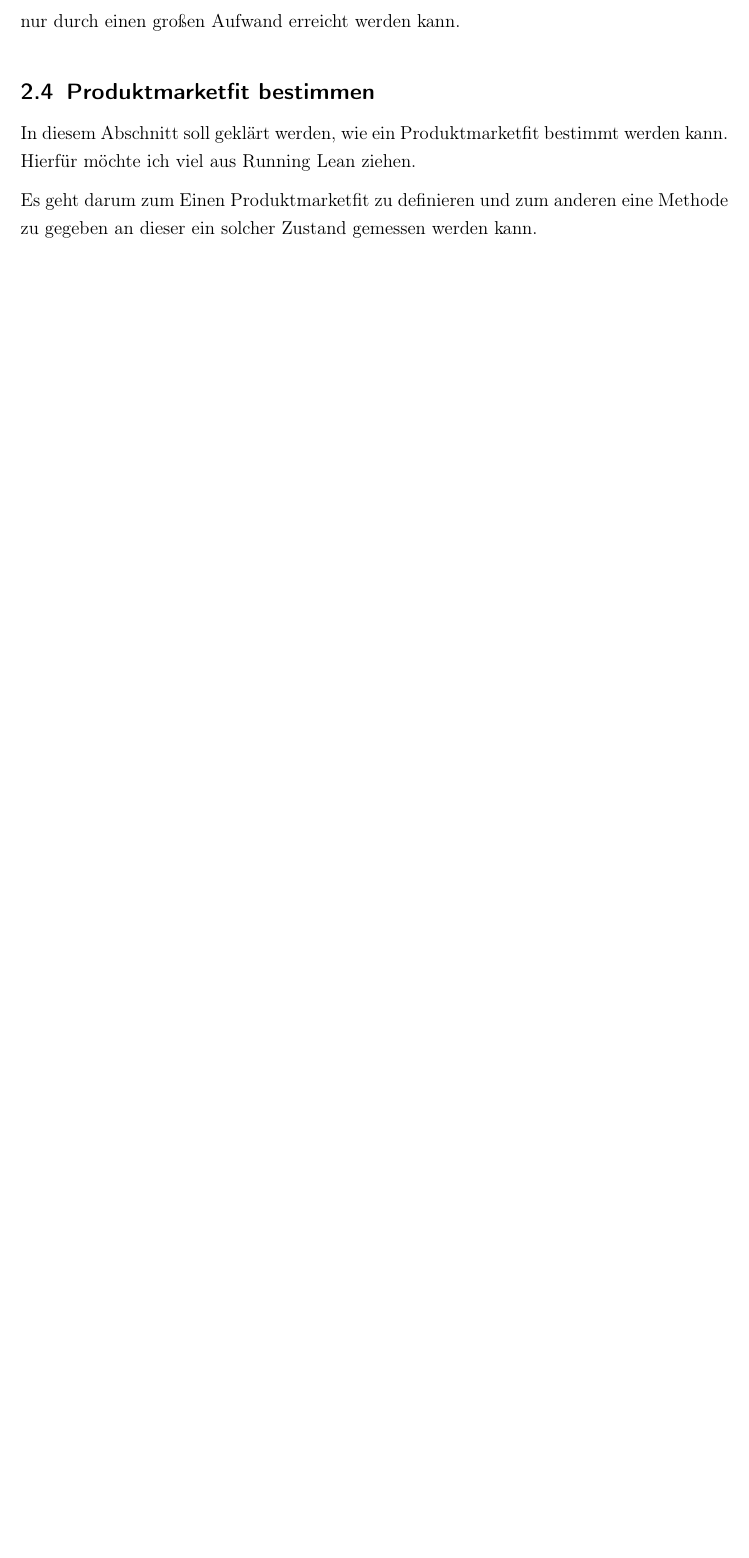
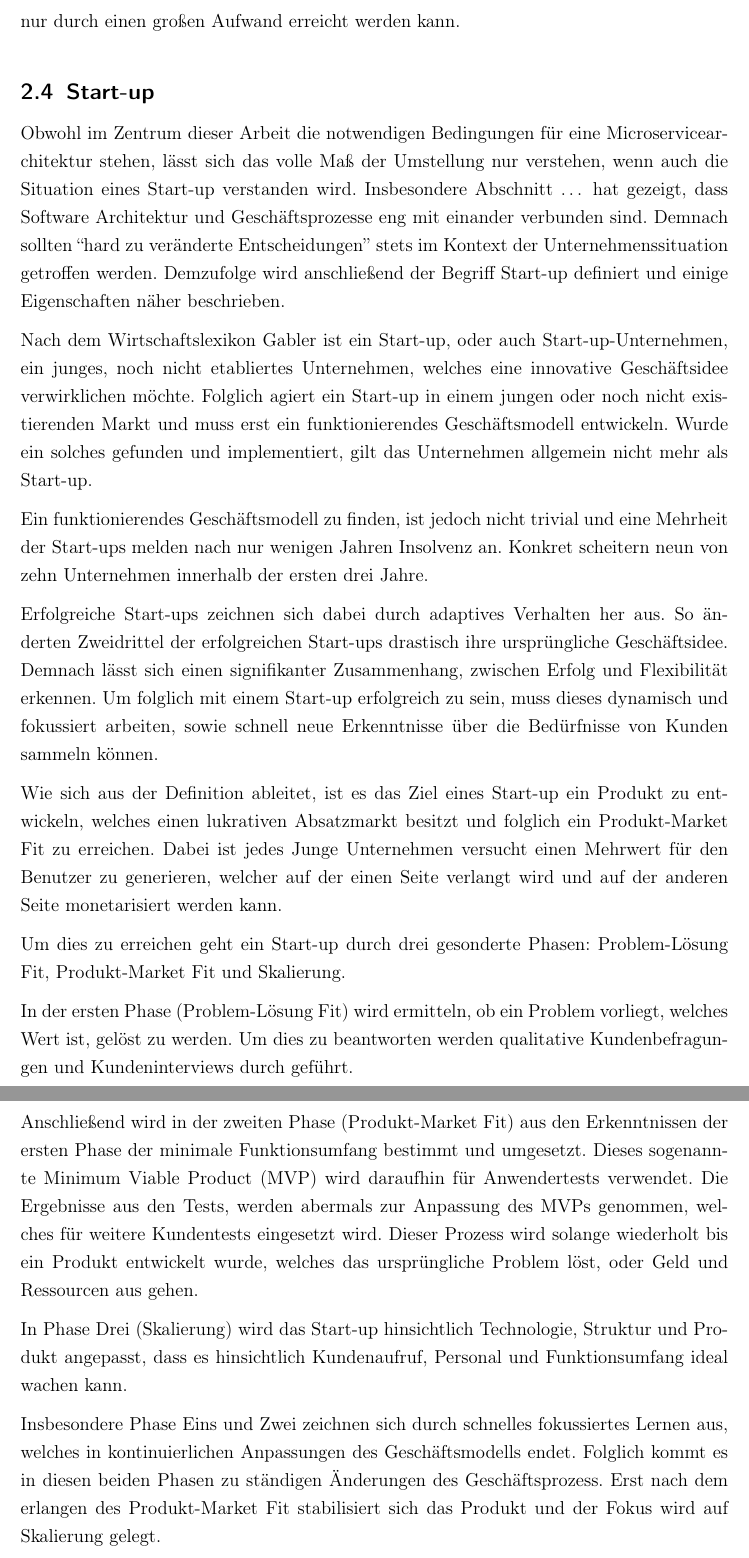
Before and after one commit to eddiemuss/Bachelorarbeit-Umstellung-zu-Microservices, a LaTeX document (main.tex, which reads sections/Theory/Produktmarketfit.tex): part of page 24 of 30 before the commit and two parts of pages 24 and 25 of 31 after it, the two joined at a grey line, cut so that both start at the same text, the shorter picture padded with empty space. The pictures show the PDF file main.pdf that the author committed with the source.

Commit message:
Der Text fuer das Kapitel Start-up wurde hinzugefuegt

```diff
--- a/sections/Theory/Produktmarketfit.tex
+++ b/sections/Theory/Produktmarketfit.tex
@@ -1,5 +1,25 @@
-\subsection{Produktmarketfit bestimmen}
+\subsection{Start-up}
+%Literaturnachweise einfügen
+%Korrektur lesen lassen von Marcel
+Obwohl im Zentrum dieser Arbeit die notwendigen Bedingungen für eine Microservicearchitektur stehen, lässt sich das volle Maß der Umstellung nur verstehen, wenn auch die Situation eines Start-up verstanden wird. Insbesondere Abschnitt … hat gezeigt, dass Software Architektur und Geschäftsprozesse eng mit einander verbunden sind. Demnach sollten “hard zu veränderte Entscheidungen” stets im Kontext der Unternehmenssituation getroffen werden. Demzufolge wird anschließend der Begriff Start-up definiert und einige Eigenschaften näher beschrieben.
 
-In diesem Abschnitt soll geklärt werden, wie ein Produktmarketfit bestimmt werden kann. Hierfür möchte ich viel aus Running Lean ziehen.
+Nach dem Wirtschaftslexikon Gabler ist ein Start-up, oder auch Start-up-Unternehmen, ein junges, noch nicht etabliertes Unternehmen, welches eine innovative Geschäftsidee verwirklichen möchte. Folglich agiert ein Start-up in einem jungen oder noch nicht existierenden Markt und muss erst ein funktionierendes Geschäftsmodell entwickeln. Wurde ein solches gefunden und implementiert, gilt das Unternehmen allgemein nicht mehr als Start-up.
 
-Es geht darum zum Einen Produktmarketfit zu definieren und zum anderen eine Methode zu gegeben an dieser ein solcher Zustand gemessen werden kann.
+Ein funktionierendes Geschäftsmodell zu finden, ist jedoch nicht trivial und eine Mehrheit der Start-ups melden nach nur wenigen Jahren Insolvenz an. Konkret scheitern neun von zehn Unternehmen innerhalb der ersten drei Jahre.
+
+Erfolgreiche Start-ups zeichnen sich dabei durch adaptives Verhalten her aus. So änderten Zweidrittel der erfolgreichen Start-ups drastisch ihre ursprüngliche Geschäftsidee. Demnach lässt sich einen signifikanter Zusammenhang, zwischen Erfolg und Flexibilität erkennen. Um folglich mit einem Start-up erfolgreich zu sein, muss dieses dynamisch und fokussiert arbeiten, sowie schnell neue Erkenntnisse über die Bedürfnisse von Kunden sammeln können.
+
+Wie sich aus der Definition ableitet, ist es das Ziel eines Start-up ein Produkt zu entwickeln, welches einen lukrativen Absatzmarkt besitzt und folglich ein Produkt-Market Fit zu erreichen.
+Dabei ist jedes Junge Unternehmen versucht einen Mehrwert für den Benutzer zu generieren, welcher auf der einen Seite verlangt wird und auf der anderen Seite monetarisiert werden kann.
+
+Um dies zu erreichen geht ein Start-up durch drei gesonderte Phasen: Problem-Lösung Fit, Produkt-Market Fit und Skalierung.
+
+In der ersten Phase (Problem-Lösung Fit) wird ermitteln, ob ein Problem vorliegt, welches Wert ist, gelöst zu werden. Um dies zu beantworten werden qualitative Kundenbefragungen und Kundeninterviews durch geführt.
+
+Anschließend wird in der zweiten Phase (Produkt-Market Fit)  aus den Erkenntnissen der ersten Phase der minimale Funktionsumfang bestimmt und umgesetzt. Dieses sogenannte Minimum Viable Product (MVP) wird daraufhin für Anwendertests verwendet. Die Ergebnisse aus den Tests, werden abermals zur Anpassung des MVPs genommen, welches für weitere Kundentests eingesetzt wird. Dieser Prozess wird solange wiederholt bis ein Produkt entwickelt wurde, welches das ursprüngliche Problem löst, oder Geld und Ressourcen aus gehen.
+
+In Phase Drei (Skalierung) wird das Start-up hinsichtlich Technologie, Struktur und Produkt angepasst, dass es hinsichtlich Kundenaufruf, Personal und Funktionsumfang ideal wachen kann.
+
+Insbesondere Phase Eins und Zwei zeichnen sich durch schnelles fokussiertes Lernen aus, welches in kontinuierlichen Anpassungen des Geschäftsmodells endet. Folglich kommt es in diesen beiden Phasen zu ständigen Änderungen des Geschäftsprozess. Erst nach dem erlangen des Produkt-Market Fit stabilisiert sich das Produkt und der Fokus wird auf Skalierung gelegt.
+
+Im Gegensatz zu den meisten Start-ups, ist PluraPolit ein gemeinnütziges Unternehmen, sodass der Fokus nicht auf dem erwirtschaften von Gewinn liegt, sondern auf der Maximierung der Kundeninteraktion. Da Interaktion sich ebenfalls aus der Akzeptanz der Anwender ergibt, ist folglich PluraPolit ebenfalls daran bestrebt ein Produkt-Market Fit zu erreichen. Zum aktuellen Stand befindet es sich jedoch noch in Phase Zwei.
```
Also changed, not shown: main.pdf, 1 other file.
